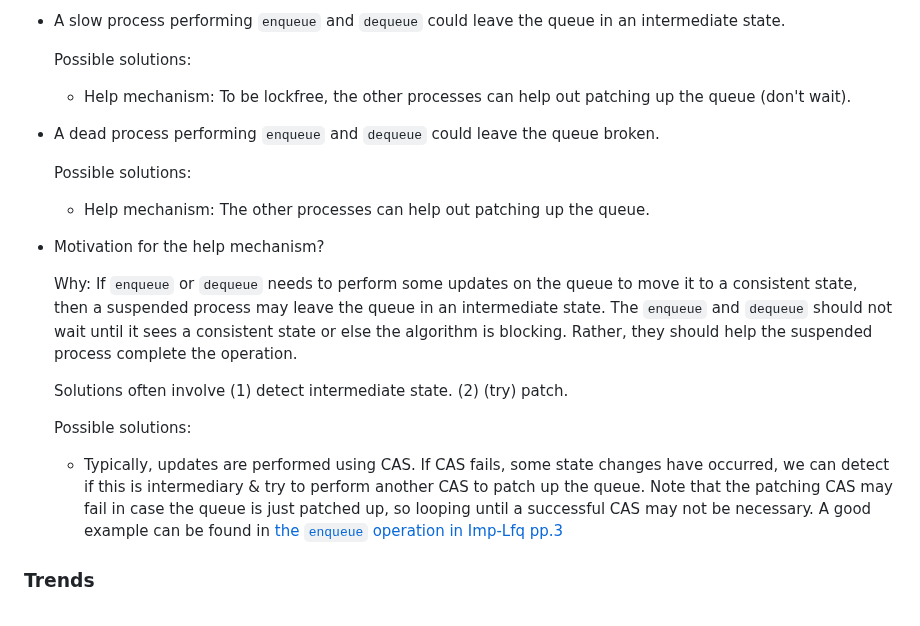
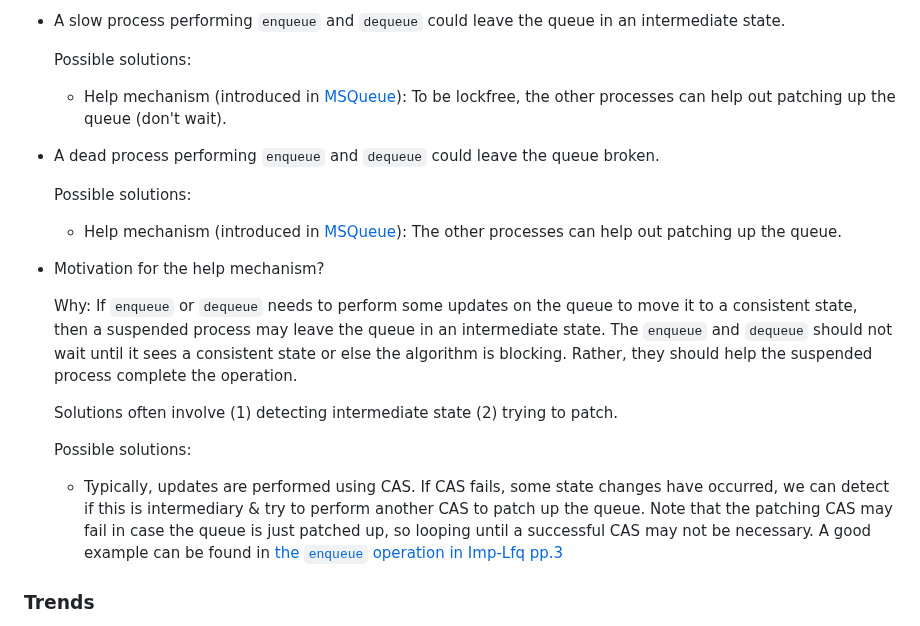
Before and after one commit to Huy-DNA/MPiSC, a Markdown page: README.md, the part around the change. GitHub-like rendering.

Commit message:
doc: update README.md

```diff
--- a/README.md
+++ b/README.md
@@ -64,21 +64,23 @@
 - A slow process performing `enqueue` and `dequeue` could leave the queue in an intermediate state.
 
   Possible solutions:
-  - Help mechanism: To be lockfree, the other processes can help out patching up the queue (don't wait).
+  - Help mechanism (introduced in [MSQueue](/refs/MSQueue/README.md)): To be lockfree, the other processes can help out patching up the queue (don't wait).
 
 - A dead process performing `enqueue` and `dequeue` could leave the queue broken.
 
   Possible solutions:
-  - Help mechanism: The other processes can help out patching up the queue.
+  - Help mechanism (introduced in [MSQueue](/refs/MSQueue/README.md)): The other processes can help out patching up the queue.
 
 - Motivation for the help mechanism?
 
   Why: If `enqueue` or `dequeue` needs to perform some updates on the queue to move it to a consistent state, then a suspended process may leave the queue in an intermediate state. The `enqueue` and `dequeue` should not wait until it sees a consistent state or else the algorithm is blocking. Rather, they should help the suspended process complete the operation.
 
-  Solutions often involve (1) detect intermediate state. (2) (try) patch.
+  Solutions often involve (1) detecting intermediate state (2) trying to patch.
 
   Possible solutions:
-  - Typically, updates are performed using CAS. If CAS fails, some state changes have occurred, we can detect if this is intermediary & try to perform another CAS to patch up the queue. Note that the patching CAS may fail in case the queue is just patched up, so looping until a successful CAS may not be necessary. A good example can be found in [the `enqueue` operation in Imp-Lfq pp.3](/refs/Imp-Lfq/README.md)
+  - Typically, updates are performed using CAS. If CAS fails, some state changes have occurred, we can detect if this is intermediary & try to perform another CAS to patch up the queue.
+    Note that the patching CAS may fail in case the queue is just patched up, so looping until a successful CAS may not be necessary.
+    A good example can be found in [the `enqueue` operation in Imp-Lfq pp.3](/refs/Imp-Lfq/README.md)
 
 ### Trends
 
```
